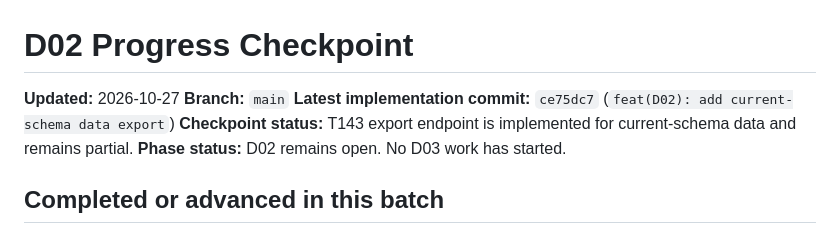
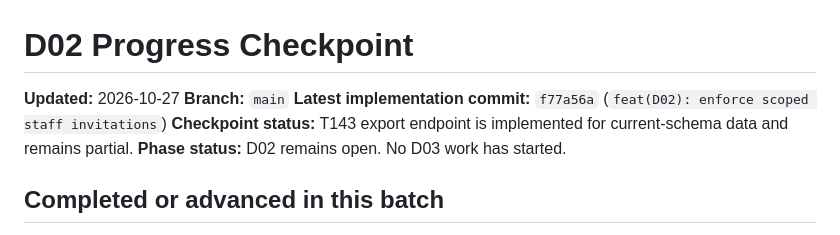
Before and after one commit to Yousef-Abdallah-1711/furever, a Markdown page: docs/handoffs/D02-PROGRESS-CHECKPOINT.md, the part around the change. Drawn GitHub-style.

```diff
--- a/docs/handoffs/D02-PROGRESS-CHECKPOINT.md
+++ b/docs/handoffs/D02-PROGRESS-CHECKPOINT.md
@@ -2,7 +2,7 @@
 
 **Updated:** 2026-10-27
 **Branch:** `main`
-**Latest implementation commit:** `ce75dc7` (`feat(D02): add current-schema data export`)
+**Latest implementation commit:** `f77a56a` (`feat(D02): enforce scoped staff invitations`)
 **Checkpoint status:** T143 export endpoint is implemented for current-schema data and remains partial.
 **Phase status:** D02 remains open. No D03 work has started.
 
```
Also changed, not shown: specs/001-furever-platform/implementation-log.md (+1 -1 lines).
